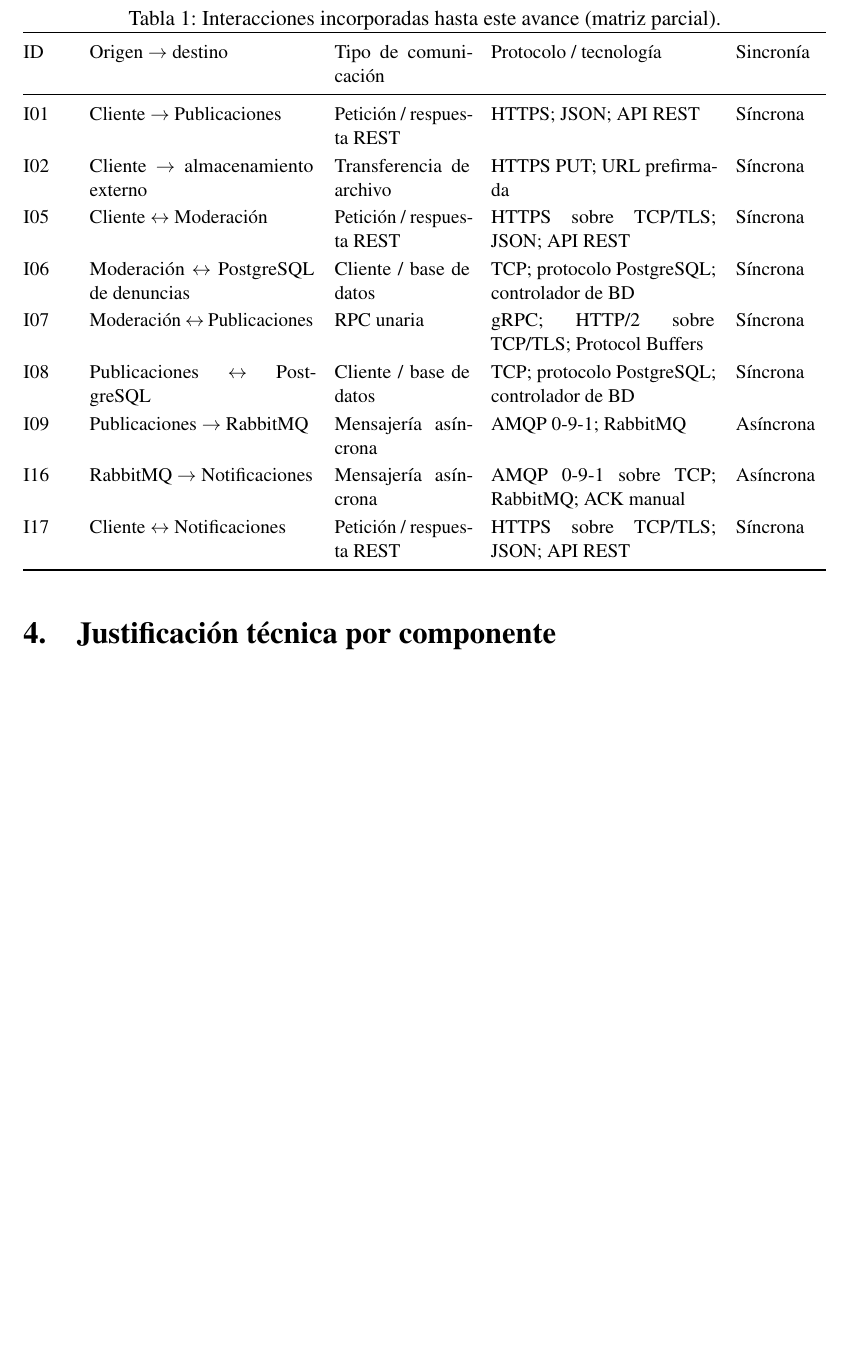
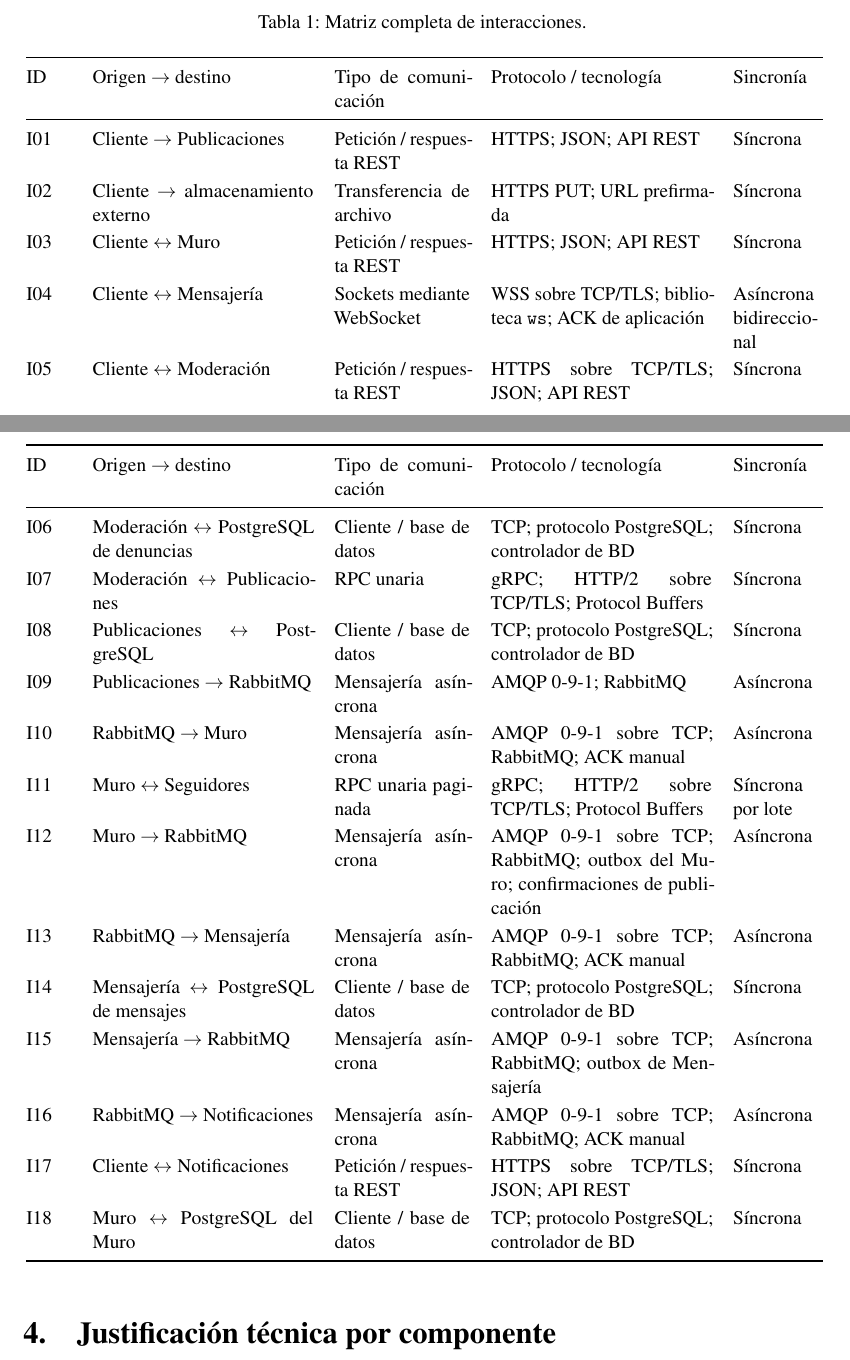
Before and after one commit to Yukisan-uwo/GA-TL-02-FORM-Modelado-de-Comunicacion-entre-Procesos-Distribuidos, a LaTeX document (Notas de presentacion (Latex y PDF compilado)/main.tex): part of page 4 of 16 before the commit and two parts of pages 3 and 4 of 16 after it, the two joined at a grey line, cut at the place of the change, the shorter picture padded with empty space. Compiled offline with pdfLaTeX.

Commit message:
Tabla de Matriz de interacciones completa

```diff
--- a/Notas de presentacion (Latex y PDF compilado)/main.tex
+++ b/Notas de presentacion (Latex y PDF compilado)/main.tex
@@ -130,19 +130,30 @@ La separación entre procesos debe mantenerse visible en el diagrama editable.
 
 \section{Matriz de interacciones}
 
-\begin{table}[H]
-\centering
+\begingroup
 \small
 
-\caption{Interacciones incorporadas hasta este avance (matriz parcial).}
-\label{tab:interacciones}
+\begin{longtable}{@{}p{0.9cm}p{4.4cm}p{2.7cm}p{4.4cm}p{1.8cm}@{}}
 
-\begin{tabularx}{\textwidth}{@{}p{0.9cm}X p{2.7cm}X p{1.8cm}@{}}
+\caption{Matriz completa de interacciones.}
+\label{tab:interacciones} \\
 
 \toprule
 ID & Origen $\rightarrow$ destino & Tipo de comunicación & Protocolo / tecnología & Sincronía \\
 
 \midrule
+\endfirsthead
+
+\toprule
+ID & Origen $\rightarrow$ destino & Tipo de comunicación & Protocolo / tecnología & Sincronía \\
+
+\midrule
+\endhead
+
+\endfoot
+
+\bottomrule
+\endlastfoot
 
 I01 &
 Cliente $\rightarrow$ Publicaciones &
@@ -155,6 +166,18 @@ Cliente $\rightarrow$ almacenamiento externo &
 Transferencia de archivo &
 HTTPS PUT; URL prefirmada &
 Síncrona \\
+
+I03 &
+Cliente $\leftrightarrow$ Muro &
+Petición / respuesta REST &
+HTTPS; JSON; API REST &
+Síncrona \\
+
+I04 &
+Cliente $\leftrightarrow$ Mensajería &
+Sockets mediante WebSocket &
+WSS sobre TCP/TLS; biblioteca \texttt{ws}; ACK de aplicación &
+Asíncrona bidireccional \\
 
 I05 &
 Cliente $\leftrightarrow$ Moderación &
@@ -186,6 +209,42 @@ Mensajería asíncrona &
 AMQP 0-9-1; RabbitMQ &
 Asíncrona \\
 
+I10 &
+RabbitMQ $\rightarrow$ Muro &
+Mensajería asíncrona &
+AMQP 0-9-1 sobre TCP; RabbitMQ; ACK manual &
+Asíncrona \\
+
+I11 &
+Muro $\leftrightarrow$ Seguidores &
+RPC unaria paginada &
+gRPC; HTTP/2 sobre TCP/TLS; Protocol Buffers &
+Síncrona por lote \\
+
+I12 &
+Muro $\rightarrow$ RabbitMQ &
+Mensajería asíncrona &
+AMQP 0-9-1 sobre TCP; RabbitMQ; outbox del Muro; confirmaciones de publicación &
+Asíncrona \\
+
+I13 &
+RabbitMQ $\rightarrow$ Mensajería &
+Mensajería asíncrona &
+AMQP 0-9-1 sobre TCP; RabbitMQ; ACK manual &
+Asíncrona \\
+
+I14 &
+Mensajería $\leftrightarrow$ PostgreSQL de mensajes &
+Cliente / base de datos &
+TCP; protocolo PostgreSQL; controlador de BD &
+Síncrona \\
+
+I15 &
+Mensajería $\rightarrow$ RabbitMQ &
+Mensajería asíncrona &
+AMQP 0-9-1 sobre TCP; RabbitMQ; outbox de Mensajería &
+Asíncrona \\
+
 I16 &
 RabbitMQ $\rightarrow$ Notificaciones &
 Mensajería asíncrona &
@@ -198,11 +257,15 @@ Petición / respuesta REST &
 HTTPS sobre TCP/TLS; JSON; API REST &
 Síncrona \\
 
-\bottomrule
-\end{tabularx}
-\end{table}
+I18 &
+Muro $\leftrightarrow$ PostgreSQL del Muro &
+Cliente / base de datos &
+TCP; protocolo PostgreSQL; controlador de BD &
+Síncrona \\
 
-\normalsize
+\end{longtable}
+
+\endgroup
 
 % ==========================================================
 % 4. JUSTIFICACIÓN TÉCNICA
```
